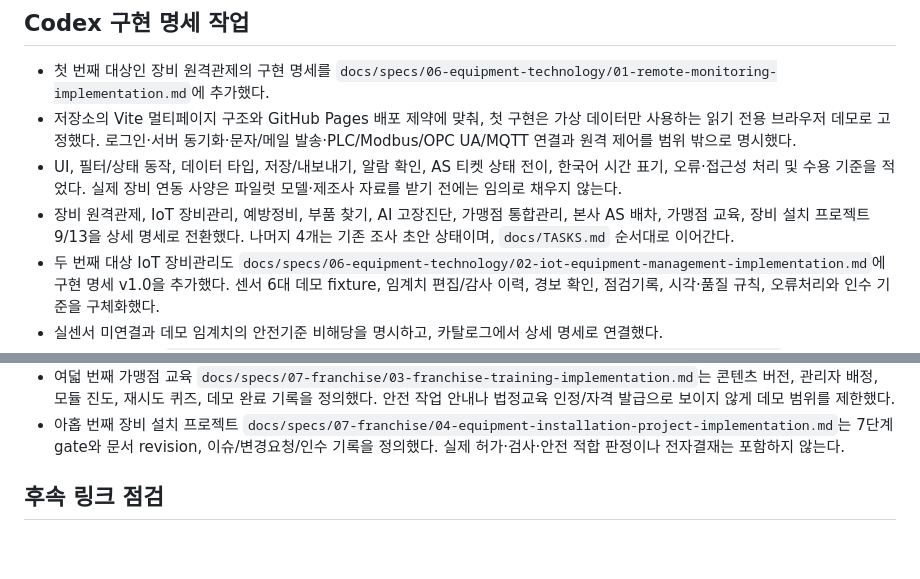
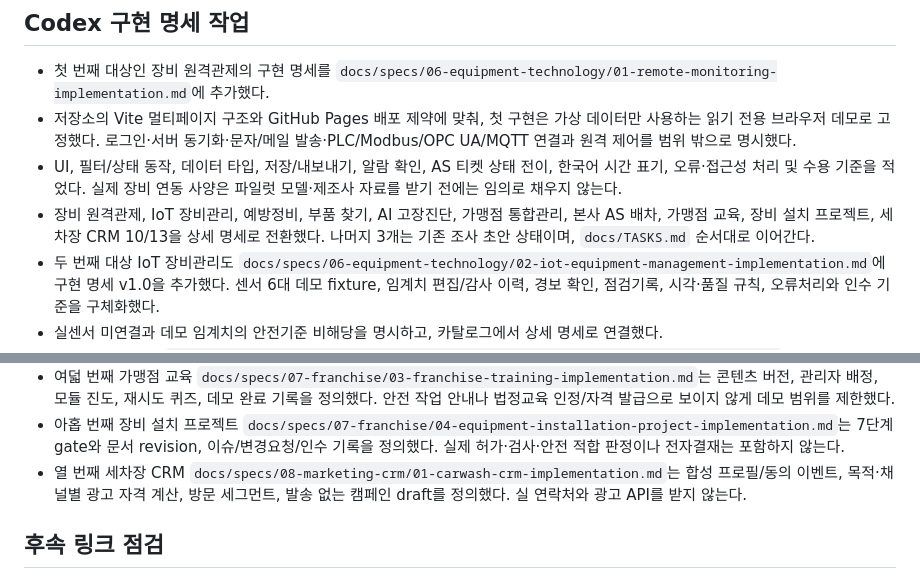
Before and after one commit to kimjindol2025/sonsecha-startup-web, a Markdown page: docs/blog/2026-11-09-app-catalog-plans.md, 2 parts joined by grey strips. Rendered like a GitHub page; blank space fills up the shorter version.

Commit message:
docs: add implementation-ready carwash CRM spec

```diff
--- a/docs/blog/2026-11-09-app-catalog-plans.md
+++ b/docs/blog/2026-11-09-app-catalog-plans.md
@@ -39,7 +39,7 @@
 - 첫 번째 대상인 장비 원격관제의 구현 명세를 `docs/specs/06-equipment-technology/01-remote-monitoring-implementation.md`에 추가했다.
 - 저장소의 Vite 멀티페이지 구조와 GitHub Pages 배포 제약에 맞춰, 첫 구현은 가상 데이터만 사용하는 읽기 전용 브라우저 데모로 고정했다. 로그인·서버 동기화·문자/메일 발송·PLC/Modbus/OPC UA/MQTT 연결과 원격 제어를 범위 밖으로 명시했다.
 - UI, 필터/상태 동작, 데이터 타입, 저장/내보내기, 알람 확인, AS 티켓 상태 전이, 한국어 시간 표기, 오류·접근성 처리 및 수용 기준을 적었다. 실제 장비 연동 사양은 파일럿 모델·제조사 자료를 받기 전에는 임의로 채우지 않는다.
-- 장비 원격관제, IoT 장비관리, 예방정비, 부품 찾기, AI 고장진단, 가맹점 통합관리, 본사 AS 배차, 가맹점 교육, 장비 설치 프로젝트 9/13을 상세 명세로 전환했다. 나머지 4개는 기존 조사 초안 상태이며, `docs/TASKS.md` 순서대로 이어간다.
+- 장비 원격관제, IoT 장비관리, 예방정비, 부품 찾기, AI 고장진단, 가맹점 통합관리, 본사 AS 배차, 가맹점 교육, 장비 설치 프로젝트, 세차장 CRM 10/13을 상세 명세로 전환했다. 나머지 3개는 기존 조사 초안 상태이며, `docs/TASKS.md` 순서대로 이어간다.
 - 두 번째 대상 IoT 장비관리도 `docs/specs/06-equipment-technology/02-iot-equipment-management-implementation.md`에 구현 명세 v1.0을 추가했다. 센서 6대 데모 fixture, 임계치 편집/감사 이력, 경보 확인, 점검기록, 시각·품질 규칙, 오류처리와 인수 기준을 구체화했다.
 - 실센서 미연결과 데모 임계치의 안전기준 비해당을 명시하고, 카탈로그에서 상세 명세로 연결했다.
 - 세 번째 예방정비 `docs/specs/06-equipment-technology/03-preventive-maintenance-implementation.md`는 달력기반 데모 계획, OEM 출처 상태, 한국 날짜 기준 기한 분류, 작업 완료/연기 승인, 다음 기한 산술, 점검 이력, 인수 기준을 상세화했다. 예시 주기가 실제 OEM 권장으로 보이지 않게 fixture와 UI 문구를 제한하고 카탈로그를 연결했다.
@@ -49,6 +49,7 @@
 - 일곱 번째 본사 AS 배차 `docs/specs/07-franchise/02-hq-service-dispatch-implementation.md`는 티켓 접수/안전보류/수동 배정/기사 응답/작업 보고/본사 검토 상태 전이를 정의했다. 실제 기사·위치정보·연락/청구 연동은 제외했다.
 - 여덟 번째 가맹점 교육 `docs/specs/07-franchise/03-franchise-training-implementation.md`는 콘텐츠 버전, 관리자 배정, 모듈 진도, 재시도 퀴즈, 데모 완료 기록을 정의했다. 안전 작업 안내나 법정교육 인정/자격 발급으로 보이지 않게 데모 범위를 제한했다.
 - 아홉 번째 장비 설치 프로젝트 `docs/specs/07-franchise/04-equipment-installation-project-implementation.md`는 7단계 gate와 문서 revision, 이슈/변경요청/인수 기록을 정의했다. 실제 허가·검사·안전 적합 판정이나 전자결재는 포함하지 않는다.
+- 열 번째 세차장 CRM `docs/specs/08-marketing-crm/01-carwash-crm-implementation.md`는 합성 프로필/동의 이벤트, 목적·채널별 광고 자격 계산, 방문 세그먼트, 발송 없는 캠페인 draft를 정의했다. 실 연락처와 광고 API를 받지 않는다.
 
 ## 후속 링크 점검
 
```
